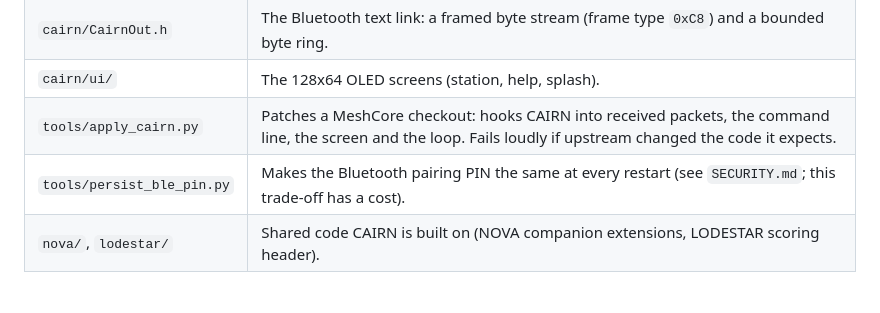
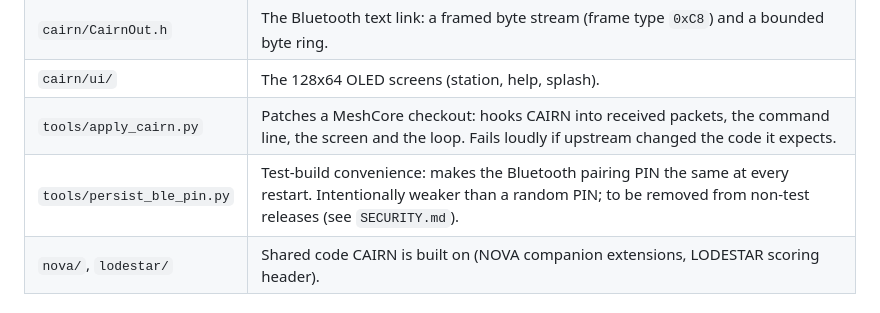
Before and after one commit to propertymonitor-web/lodestar-cairn, a Markdown page: ARCHITECTURE.md, the part around the change. Rendered like a GitHub page.

```diff
--- a/ARCHITECTURE.md
+++ b/ARCHITECTURE.md
@@ -28,7 +28,7 @@ CAIRN is a crisis-use field kit for MeshCore radios. It is firmware for a Heltec
 | `cairn/CairnOut.h` | The Bluetooth text link: a framed byte stream (frame type `0xC8`) and a bounded byte ring. |
 | `cairn/ui/` | The 128x64 OLED screens (station, help, splash). |
 | `tools/apply_cairn.py` | Patches a MeshCore checkout: hooks CAIRN into received packets, the command line, the screen and the loop. Fails loudly if upstream changed the code it expects. |
-| `tools/persist_ble_pin.py` | Makes the Bluetooth pairing PIN the same at every restart (see `SECURITY.md`; this trade-off has a cost). |
+| `tools/persist_ble_pin.py` | Test-build convenience: makes the Bluetooth pairing PIN the same at every restart. Intentionally weaker than a random PIN; to be removed from non-test releases (see `SECURITY.md`). |
 | `nova/`, `lodestar/` | Shared code CAIRN is built on (NOVA companion extensions, LODESTAR scoring header). |
 
 ### Data it keeps
```
Also changed, not shown: SECURITY.md (+1 -1 lines).
